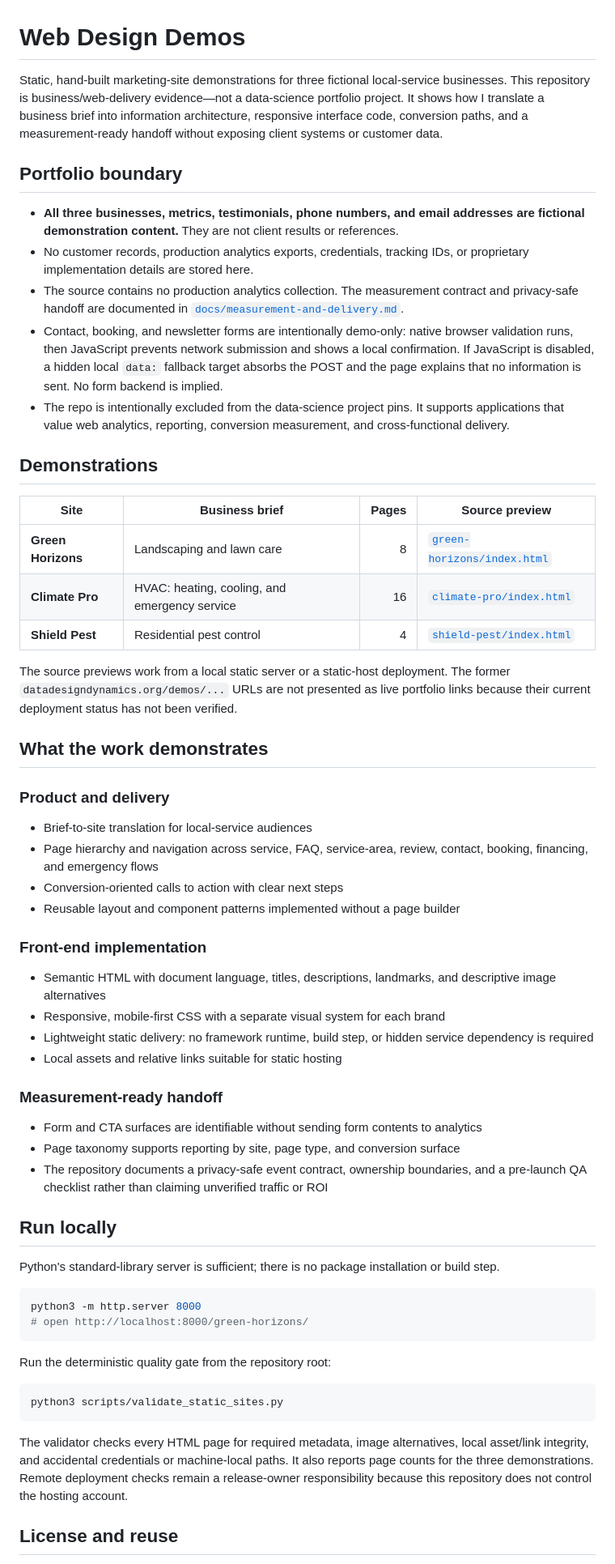
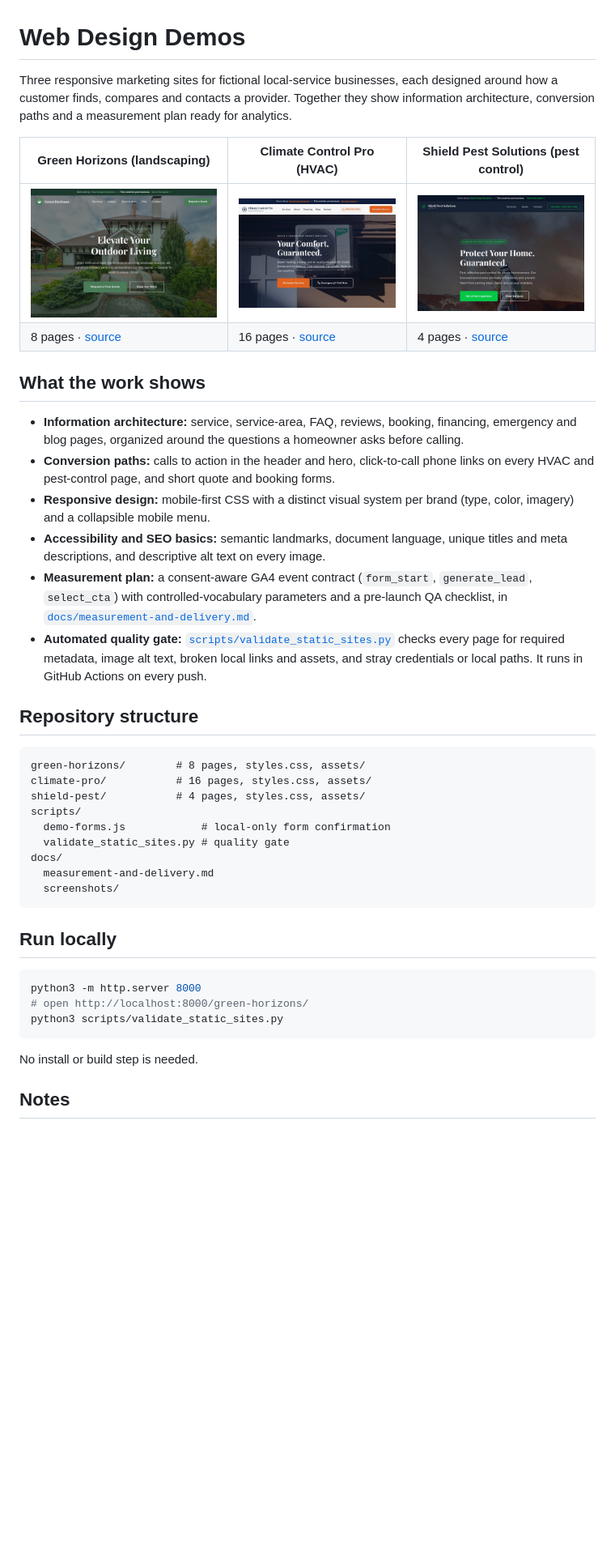
Before and after one commit to cperrone96/web-design-demos, a Markdown page: README.md, the part around one of its changes. Shown at 81% size. Drawn GitHub-style; pictures changed too: docs/screenshots/climate-pro.jpg (added), docs/screenshots/green-horizons.jpg (added), docs/screenshots/shield-pest.jpg (added); blank space fills up the shorter version.

Commit message:
Rewrite README with screenshots; fix Shield Pest header spacing
- README: lead with the three sites and home-page screenshots
  (docs/screenshots/, 1100px wide), describe the work by design,
  conversion paths, accessibility and measurement; state the fictional-
  content and demo-form notes once.
- Shield Pest: the nav container shrank to its content, so the brand
  name ran into "Services" at desktop widths. The container now spans
  the header, with a gap and no-wrap on the brand name, matching the
  other two sites. Checked at 375px and 1100px: no horizontal overflow.

Co-Authored-By: Claude Opus 5.5 <noreply@anthropic.com>

````diff
--- a/README.md
+++ b/README.md
@@ -1,88 +1,44 @@
 # Web Design Demos
 
-Static, hand-built marketing-site demonstrations for three fictional local-service
-businesses. This repository is business/web-delivery evidence—not a data-science
-portfolio project. It shows how I translate a business brief into information
-architecture, responsive interface code, conversion paths, and a measurement-ready
-handoff without exposing client systems or customer data.
+Three responsive marketing sites for fictional local-service businesses, each designed around how a customer finds, compares and contacts a provider. Together they show information architecture, conversion paths and a measurement plan ready for analytics.
 
-## Portfolio boundary
+| Green Horizons (landscaping) | Climate Control Pro (HVAC) | Shield Pest Solutions (pest control) |
+|---|---|---|
+| ![Green Horizons home page](docs/screenshots/green-horizons.jpg) | ![Climate Control Pro home page](docs/screenshots/climate-pro.jpg) | ![Shield Pest Solutions home page](docs/screenshots/shield-pest.jpg) |
+| 8 pages · [source](green-horizons/index.html) | 16 pages · [source](climate-pro/index.html) | 4 pages · [source](shield-pest/index.html) |
 
-- **All three businesses, metrics, testimonials, phone numbers, and email addresses
-  are fictional demonstration content.** They are not client results or references.
-- No customer records, production analytics exports, credentials, tracking IDs, or
-  proprietary implementation details are stored here.
-- The source contains no production analytics collection. The measurement contract
-  and privacy-safe handoff are documented in
-  [`docs/measurement-and-delivery.md`](docs/measurement-and-delivery.md).
-- Contact, booking, and newsletter forms are intentionally demo-only: native
-  browser validation runs, then JavaScript prevents network submission and shows a
-  local confirmation. If JavaScript is disabled, a hidden local `data:` fallback
-  target absorbs the POST and the page explains that no information is sent. No
-  form backend is implied.
-- The repo is intentionally excluded from the data-science project pins. It supports
-  applications that value web analytics, reporting, conversion measurement, and
-  cross-functional delivery.
+## What the work shows
 
-## Demonstrations
+- **Information architecture:** service, service-area, FAQ, reviews, booking, financing, emergency and blog pages, organized around the questions a homeowner asks before calling.
+- **Conversion paths:** calls to action in the header and hero, click-to-call phone links on every HVAC and pest-control page, and short quote and booking forms.
+- **Responsive design:** mobile-first CSS with a distinct visual system per brand (type, color, imagery) and a collapsible mobile menu.
+- **Accessibility and SEO basics:** semantic landmarks, document language, unique titles and meta descriptions, and descriptive alt text on every image.
+- **Measurement plan:** a consent-aware GA4 event contract (`form_start`, `generate_lead`, `select_cta`) with controlled-vocabulary parameters and a pre-launch QA checklist, in [`docs/measurement-and-delivery.md`](docs/measurement-and-delivery.md).
+- **Automated quality gate:** [`scripts/validate_static_sites.py`](scripts/validate_static_sites.py) checks every page for required metadata, image alt text, broken local links and assets, and stray credentials or local paths. It runs in GitHub Actions on every push.
 
-| Site | Business brief | Pages | Source preview |
-|---|---|---:|---|
-| **Green Horizons** | Landscaping and lawn care | 8 | [`green-horizons/index.html`](green-horizons/index.html) |
-| **Climate Pro** | HVAC: heating, cooling, and emergency service | 16 | [`climate-pro/index.html`](climate-pro/index.html) |
-| **Shield Pest** | Residential pest control | 4 | [`shield-pest/index.html`](shield-pest/index.html) |
+## Repository structure
 
-The source previews work from a local static server or a static-host deployment.
-The former `datadesigndynamics.org/demos/...` URLs are not presented as live
-portfolio links because their current deployment status has not been verified.
-
-## What the work demonstrates
-
-### Product and delivery
-
-- Brief-to-site translation for local-service audiences
-- Page hierarchy and navigation across service, FAQ, service-area, review, contact,
-  booking, financing, and emergency flows
-- Conversion-oriented calls to action with clear next steps
-- Reusable layout and component patterns implemented without a page builder
-
-### Front-end implementation
-
-- Semantic HTML with document language, titles, descriptions, landmarks, and
-  descriptive image alternatives
-- Responsive, mobile-first CSS with a separate visual system for each brand
-- Lightweight static delivery: no framework runtime, build step, or hidden service
-  dependency is required
-- Local assets and relative links suitable for static hosting
-
-### Measurement-ready handoff
-
-- Form and CTA surfaces are identifiable without sending form contents to analytics
-- Page taxonomy supports reporting by site, page type, and conversion surface
-- The repository documents a privacy-safe event contract, ownership boundaries, and
-  a pre-launch QA checklist rather than claiming unverified traffic or ROI
+```text
+green-horizons/        # 8 pages, styles.css, assets/
+climate-pro/           # 16 pages, styles.css, assets/
+shield-pest/           # 4 pages, styles.css, assets/
+scripts/
+  demo-forms.js            # local-only form confirmation
+  validate_static_sites.py # quality gate
+docs/
+  measurement-and-delivery.md
+  screenshots/
+```
 
 ## Run locally
-
-Python's standard-library server is sufficient; there is no package installation or
-build step.
 
 ```bash
 python3 -m http.server 8000
 # open http://localhost:8000/green-horizons/
-```
-
-Run the deterministic quality gate from the repository root:
-
-```bash
 python3 scripts/validate_static_sites.py
 ```
 
-The validator checks every HTML page for required metadata, image alternatives,
-local asset/link integrity, and accidental credentials or machine-local paths. It
-also reports page counts for the three demonstrations. Remote deployment checks
-remain a release-owner responsibility because this repository does not control the
-hosting account.
+No install or build step is needed.
 
-## License and reuse
+## Notes
 
````
Also changed, not shown: other parts of README.md (+4 -8 lines), 1 other file.
